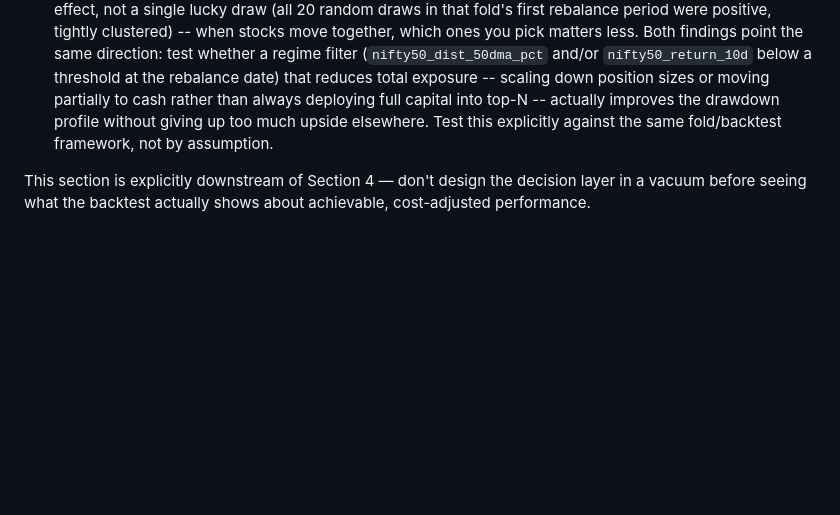
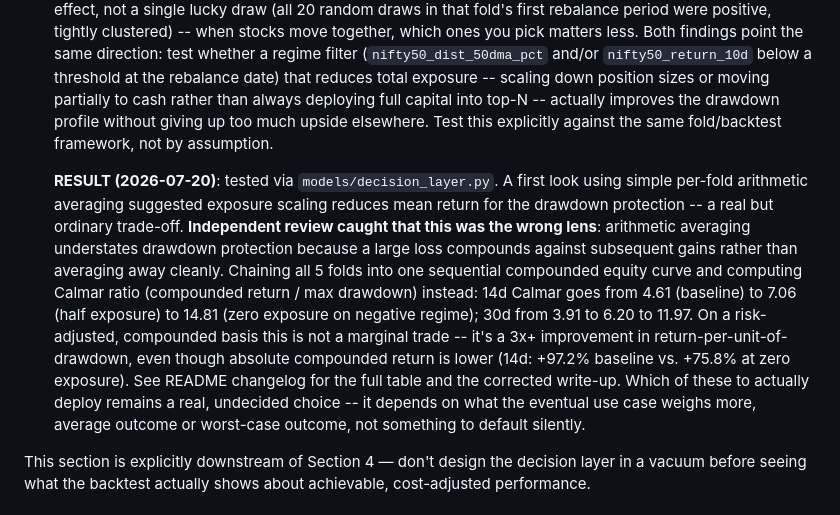
Before and after one commit to akshaymarla/Stock-Predictor-Model, a Markdown page: docs/next_phase_plan.md, the part around the change. Rendered like a GitHub page; blank space fills up the shorter version.

```diff
--- a/docs/next_phase_plan.md
+++ b/docs/next_phase_plan.md
@@ -312,6 +312,25 @@ layer on top:
   this explicitly against the same fold/backtest framework, not by
   assumption.
 
+  **RESULT (2026-07-20)**: tested via `models/decision_layer.py`. A
+  first look using simple per-fold arithmetic averaging suggested exposure
+  scaling reduces mean return for the drawdown protection -- a real but
+  ordinary trade-off. **Independent review caught that this was the wrong
+  lens**: arithmetic averaging understates drawdown protection because a
+  large loss compounds against subsequent gains rather than averaging
+  away cleanly. Chaining all 5 folds into one sequential compounded
+  equity curve and computing Calmar ratio (compounded return / max
+  drawdown) instead: 14d Calmar goes from 4.61 (baseline) to 7.06 (half
+  exposure) to 14.81 (zero exposure on negative regime); 30d from 3.91 to
+  6.20 to 11.97. On a risk-adjusted, compounded basis this is not a
+  marginal trade -- it's a 3x+ improvement in return-per-unit-of-drawdown,
+  even though absolute compounded return is lower (14d: +97.2% baseline
+  vs. +75.8% at zero exposure). See README changelog for the full table
+  and the corrected write-up. Which of these to actually deploy remains a
+  real, undecided choice -- it depends on what the eventual use case
+  weighs more, average outcome or worst-case outcome, not something to
+  default silently.
+
 This section is explicitly downstream of Section 4 — don't design the
 decision layer in a vacuum before seeing what the backtest actually shows
 about achievable, cost-adjusted performance.
```
Also changed, not shown: README.md (+55 -15 lines).
